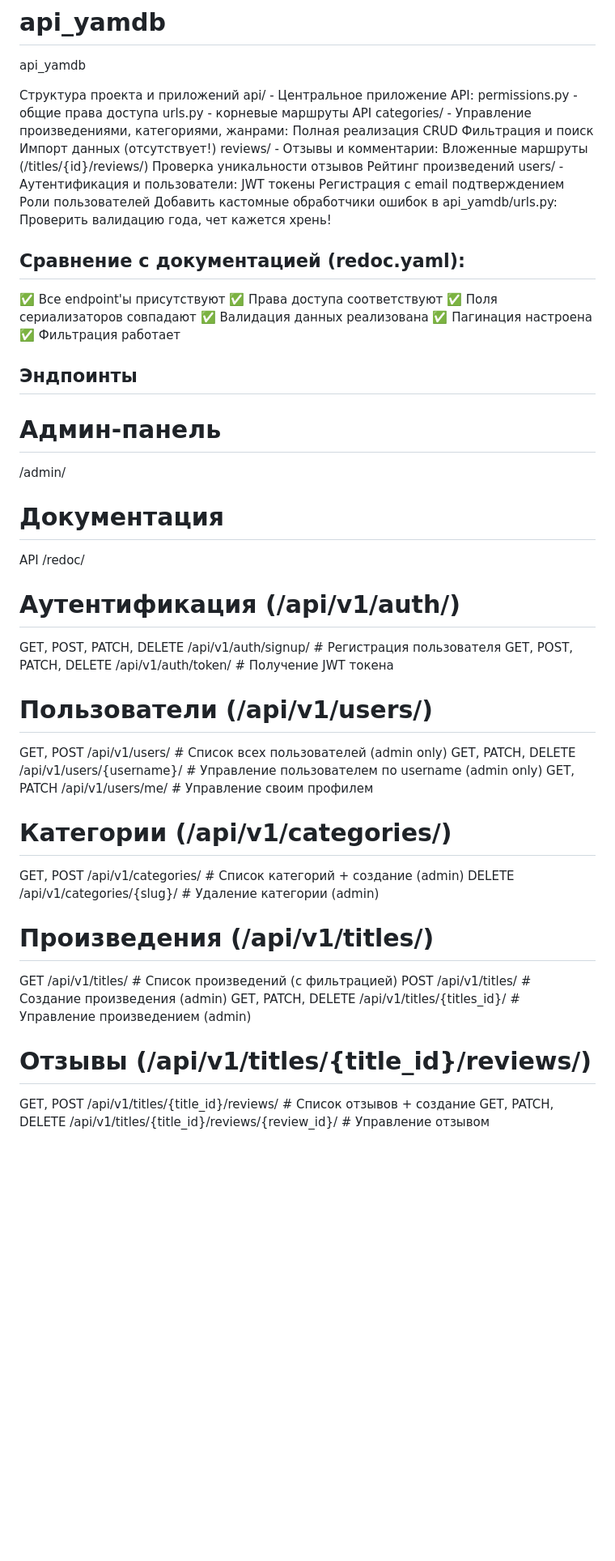
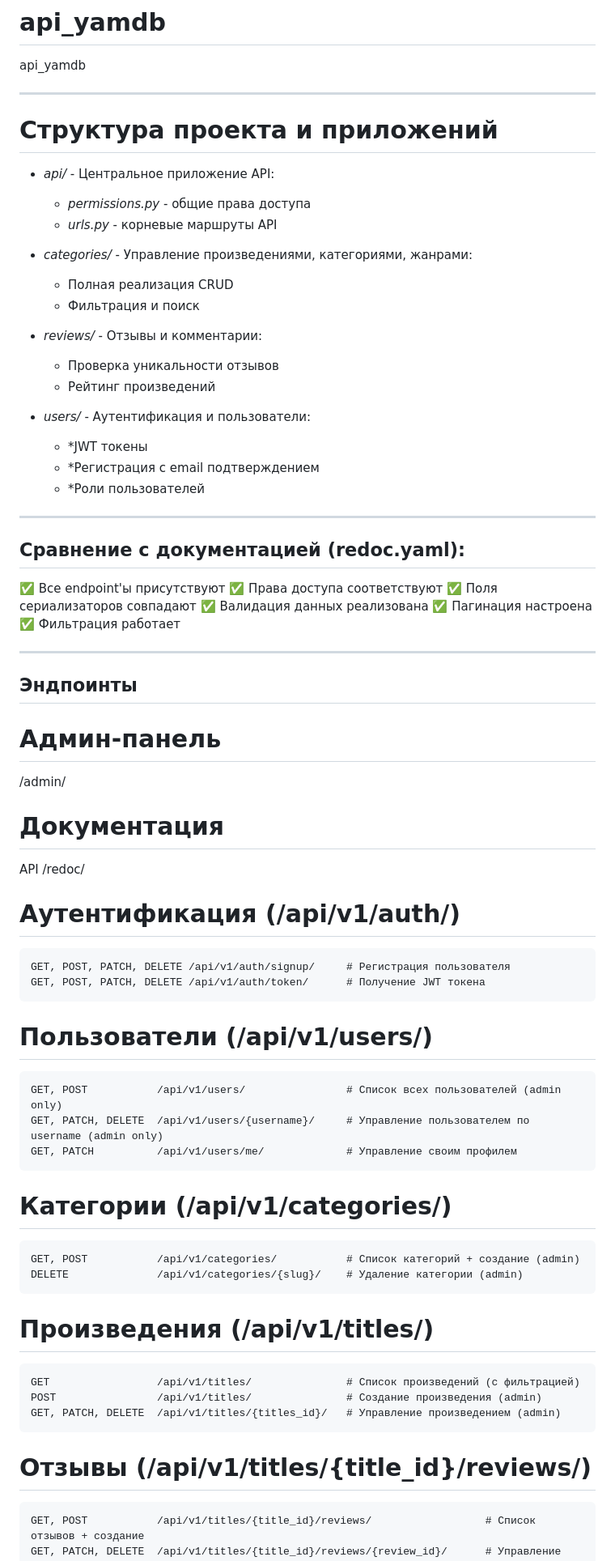
Before and after one commit to Bombamio/api-yamdb, a Markdown page: README.md, the part around the change printed below. Shown: that part at 81% size. GitHub-like rendering; blank space fills up the shorter version.

Commit message:
Новый readme

````diff
--- a/README.md
+++ b/README.md
@@ -1,24 +1,28 @@
 # api_yamdb
 api_yamdb
 
-Структура проекта и приложений
-api/ - Центральное приложение API:
-permissions.py - общие права доступа
-urls.py - корневые маршруты API
-categories/ - Управление произведениями, категориями, жанрами:
-Полная реализация CRUD
-Фильтрация и поиск
-Импорт данных (отсутствует!)
-reviews/ - Отзывы и комментарии:
-Вложенные маршруты (/titles/{id}/reviews/)
-Проверка уникальности отзывов
-Рейтинг произведений
-users/ - Аутентификация и пользователи:
-JWT токены
-Регистрация с email подтверждением
-Роли пользователей
-Добавить кастомные обработчики ошибок в api_yamdb/urls.py:
-Проверить валидацию года, чет кажется хрень!
+---
+
+# Структура проекта и приложений
+
+* *api/* - Центральное приложение API:
+  * *permissions.py* - общие права доступа
+  * *urls.py* - корневые маршруты API
+
+* *categories/* - Управление произведениями, категориями, жанрами:
+  * Полная реализация CRUD
+  * Фильтрация и поиск
+
+* *reviews/* - Отзывы и комментарии:
+  * Проверка уникальности отзывов
+  * Рейтинг произведений
+
+* *users/* - Аутентификация и пользователи:
+  * *JWT токены
+  * *Регистрация с email подтверждением
+  * *Роли пользователей
+
+---
 
 ## Сравнение с документацией (redoc.yaml):
 ✅ Все endpoint'ы присутствуют
@@ -28,26 +32,43 @@ JWT токены
 ✅ Пагинация настроена
 ✅ Фильтрация работает
 
+---
+
 ## Эндпоинты
 
 # Админ-панель
 /admin/
+
 # Документация
- API /redoc/
+API /redoc/
+
 # Аутентификация (/api/v1/auth/)
+```
 GET, POST, PATCH, DELETE /api/v1/auth/signup/     # Регистрация пользователя
 GET, POST, PATCH, DELETE /api/v1/auth/token/      # Получение JWT токена
+```
+
 # Пользователи (/api/v1/users/)
+```
 GET, POST           /api/v1/users/                # Список всех пользователей (admin only)
 GET, PATCH, DELETE  /api/v1/users/{username}/     # Управление пользователем по username (admin only)
 GET, PATCH          /api/v1/users/me/             # Управление своим профилем
+```
+
 # Категории (/api/v1/categories/)
+```
 GET, POST           /api/v1/categories/           # Список категорий + создание (admin)
 DELETE              /api/v1/categories/{slug}/    # Удаление категории (admin)
+```
+
 # Произведения (/api/v1/titles/)
+```
 GET                 /api/v1/titles/               # Список произведений (с фильтрацией)
 POST                /api/v1/titles/               # Создание произведения (admin)
 GET, PATCH, DELETE  /api/v1/titles/{titles_id}/   # Управление произведением (admin)
+```
+
 # Отзывы (/api/v1/titles/{title_id}/reviews/)
+```
 GET, POST           /api/v1/titles/{title_id}/reviews/                  # Список отзывов + создание
 GET, PATCH, DELETE  /api/v1/titles/{title_id}/reviews/{review_id}/      # Управление отзывом
````
Also changed, not shown: other parts of README.md (+91 -0 lines).
